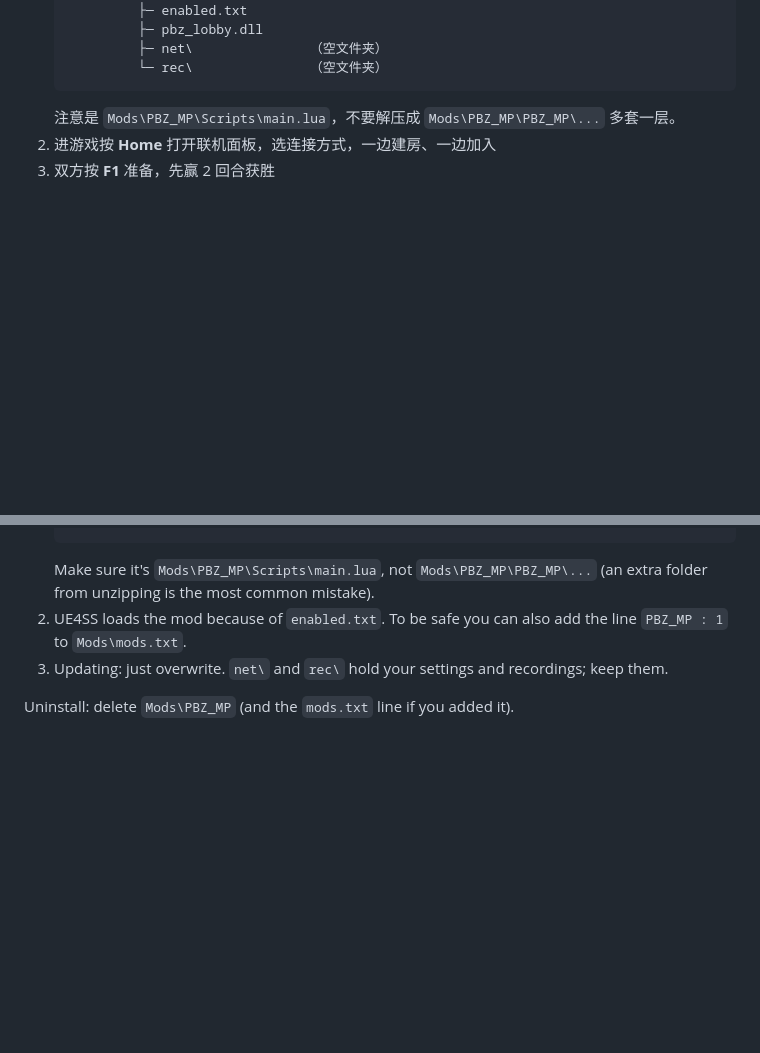
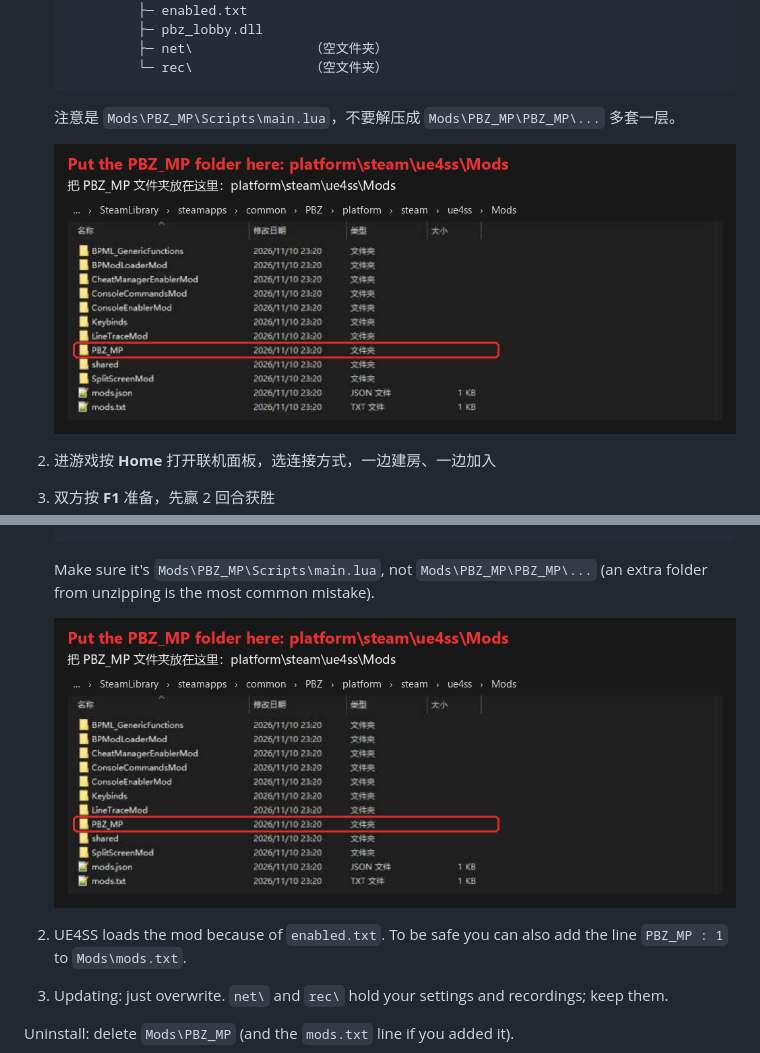
Before and after one commit to shilover/PBZ_MP, a Markdown page: README.md, 2 parts joined by grey strips. GitHub-like rendering; pictures changed too: images/install_mods.png (added); blank space fills up the shorter version.

Commit message:
README: screenshot of where the PBZ_MP folder goes
Co-Authored-By: Claude Opus 5.5 <noreply@anthropic.com>

````diff
--- a/README.md
+++ b/README.md
@@ -48,6 +48,8 @@
             └─ rec\               （空文件夹）
    ```
    注意是 `Mods\PBZ_MP\Scripts\main.lua`，不要解压成 `Mods\PBZ_MP\PBZ_MP\...` 多套一层。
+
+   ![把 PBZ_MP 文件夹放在 platform\steam\ue4ss\Mods](images/install_mods.png)
 2. 进游戏按 **Home** 打开联机面板，选连接方式，一边建房、一边加入
 3. 双方按 **F1** 准备，先赢 2 回合获胜
 
@@ -143,6 +145,8 @@ To find `<game folder>`: in your Steam library, right-click Phantom Blade Zero
             └─ rec\               (empty folder)
    ```
    Make sure it's `Mods\PBZ_MP\Scripts\main.lua`, not `Mods\PBZ_MP\PBZ_MP\...` (an extra folder from unzipping is the most common mistake).
+
+   ![Put the PBZ_MP folder in platform\steam\ue4ss\Mods](images/install_mods.png)
 2. UE4SS loads the mod because of `enabled.txt`. To be safe you can also add the line `PBZ_MP : 1` to `Mods\mods.txt`.
 3. Updating: just overwrite. `net\` and `rec\` hold your settings and recordings; keep them.
 
````
